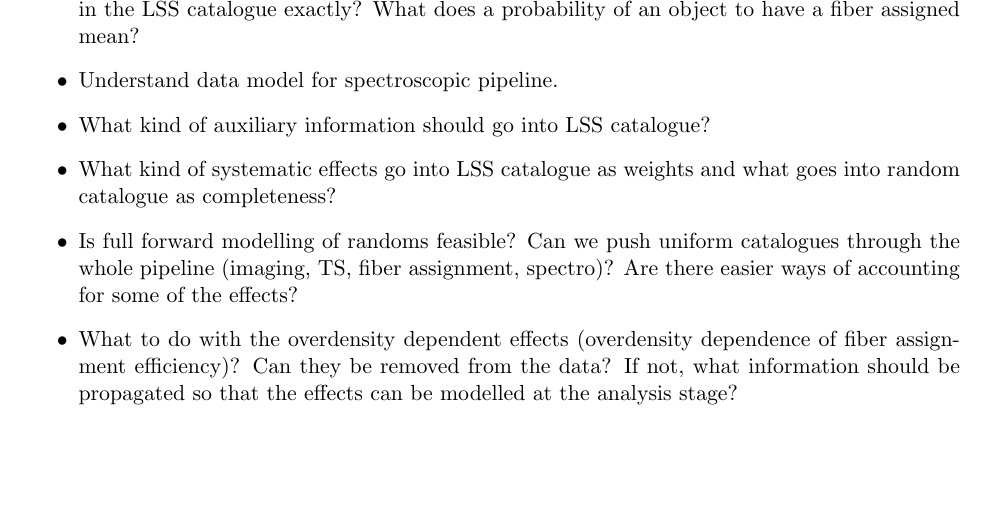
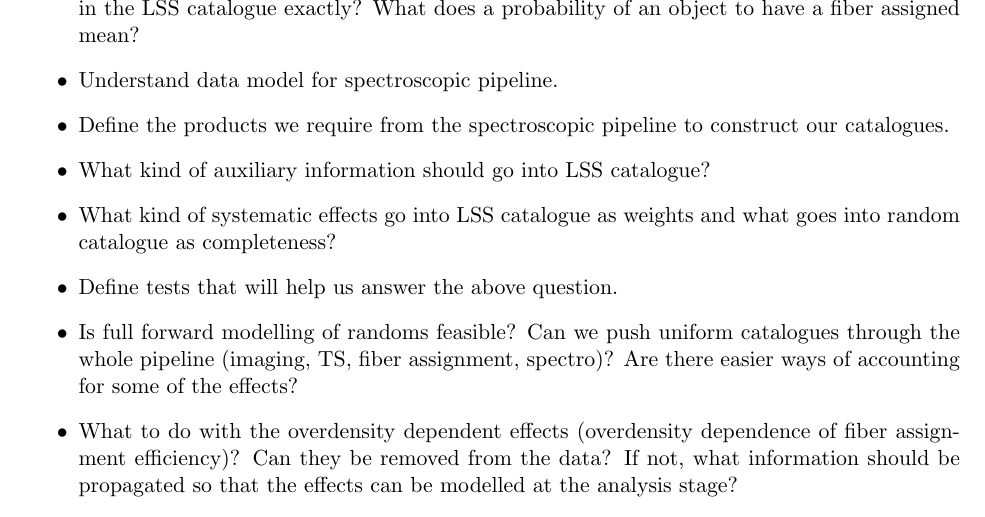
Before and after one commit to desihub/LSS, a LaTeX document (LSScatGen.tex): part of page 4 of 5, cut so that both start at the same text, the shorter picture padded with empty space. Compiled offline with pdfLaTeX.

Commit message:
Update LSScatGen.tex
added a couple of points in Section 4.

```diff
--- a/LSScatGen.tex
+++ b/LSScatGen.tex
@@ -171,9 +171,11 @@ the pipeline? Talk/tutorial from a TS person?
 want to put in the LSS catalogue exactly? What does a probability of an object
 to have a fiber assigned mean?
 \item Understand data model for spectroscopic pipeline.
+\item Define the products we require from the spectroscopic pipeline to construct our catalogues.
 \item What kind of auxiliary information should go into LSS catalogue?
 \item What kind of systematic effects go into LSS catalogue as weights and what
 goes into random catalogue as completeness?
+\item Define tests that will help us answer the above question.
 \item Is full forward modelling of randoms feasible? Can we push uniform
 catalogues through the whole pipeline (imaging, TS, fiber assignment, spectro)?
 Are there easier ways of accounting for some of the effects?
```
